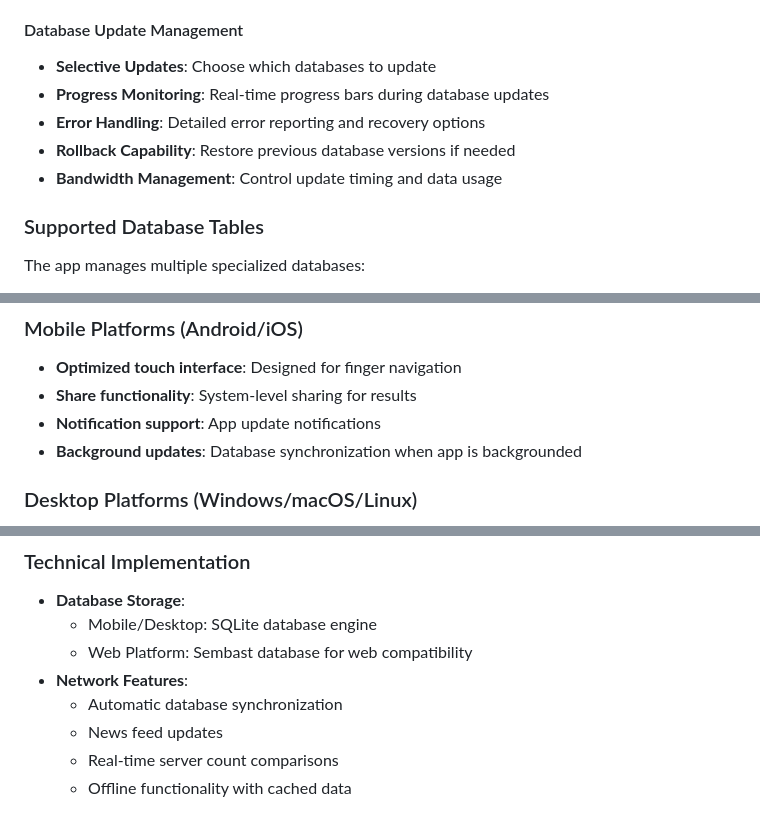
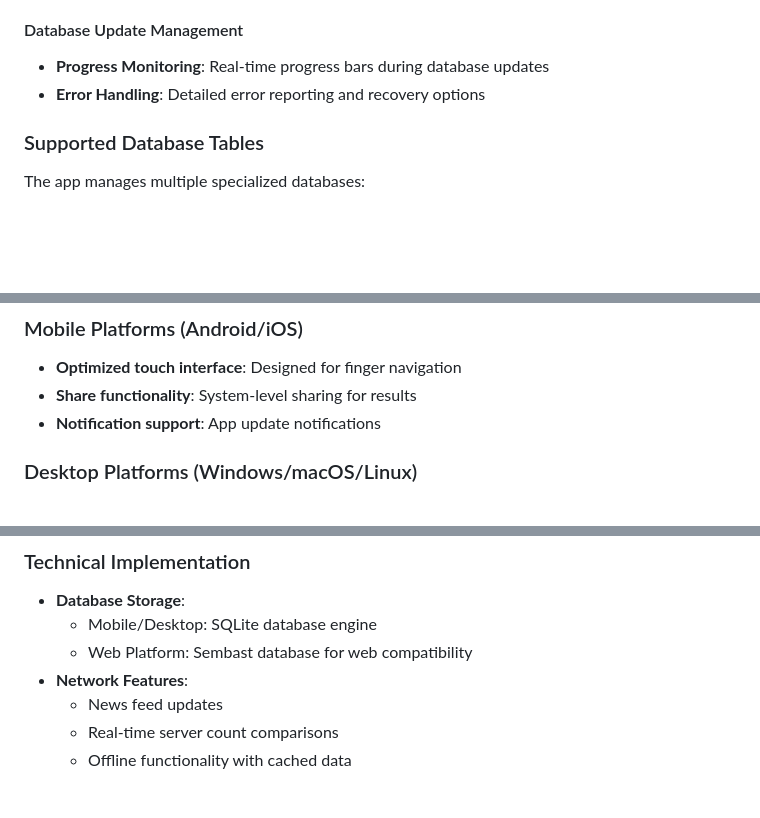
Before and after one commit to DMR-Database/dmr-database.github.io, a Markdown page: manual.md, 3 parts joined by grey strips. Rendered like a GitHub page; blank space fills up the shorter version.

```diff
--- a/manual.md
+++ b/manual.md
@@ -635,11 +635,8 @@ The app includes sophisticated database management tools accessible through mult
 - **Database Health**: Indicators for database integrity and performance
 
 #### Database Update Management
-- **Selective Updates**: Choose which databases to update
 - **Progress Monitoring**: Real-time progress bars during database updates
 - **Error Handling**: Detailed error reporting and recovery options
-- **Rollback Capability**: Restore previous database versions if needed
-- **Bandwidth Management**: Control update timing and data usage
 
 ### Supported Database Tables
 The app manages multiple specialized databases:
@@ -670,7 +667,6 @@ The app manages multiple specialized databases:
 - **Optimized touch interface**: Designed for finger navigation
 - **Share functionality**: System-level sharing for results
 - **Notification support**: App update notifications
-- **Background updates**: Database synchronization when app is backgrounded
 
 ### Desktop Platforms (Windows/macOS/Linux)
 - **Full export functionality**: Complete file export capabilities
@@ -689,7 +685,6 @@ The app manages multiple specialized databases:
   - Mobile/Desktop: SQLite database engine
   - Web Platform: Sembast database for web compatibility
 - **Network Features**:
-  - Automatic database synchronization
   - News feed updates
   - Real-time server count comparisons
   - Offline functionality with cached data
```
